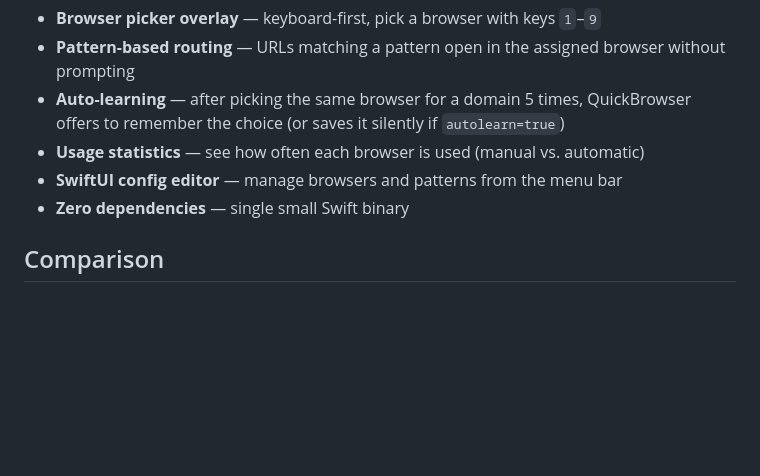
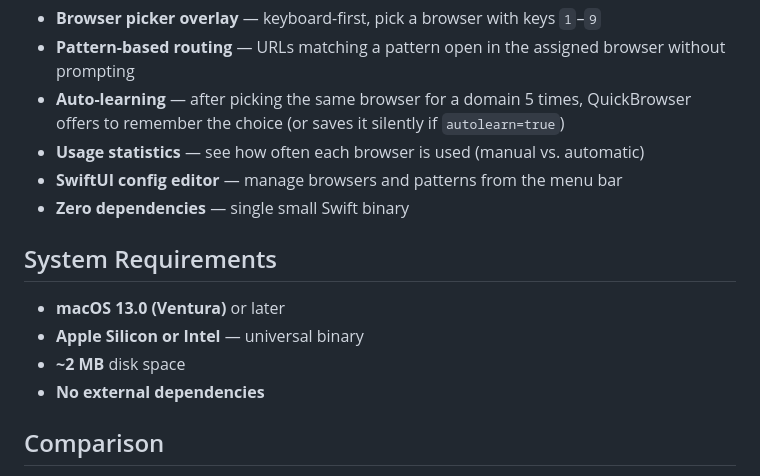
Before and after one commit to andreygaag/quickbrowser, a Markdown page: README.md, the part around the change. GitHub-like rendering; blank space fills up the shorter version.

Commit message:
Add system requirements

```diff
--- a/README.md
+++ b/README.md
@@ -21,6 +21,13 @@ A minimalist browser picker for macOS. Intercepts http/https links and either op
 - **Usage statistics** — see how often each browser is used (manual vs. automatic)
 - **SwiftUI config editor** — manage browsers and patterns from the menu bar
 - **Zero dependencies** — single small Swift binary
+
+## System Requirements
+
+- **macOS 13.0 (Ventura)** or later
+- **Apple Silicon or Intel** — universal binary
+- **~2 MB** disk space
+- **No external dependencies**
 
 ## Comparison
 
```
